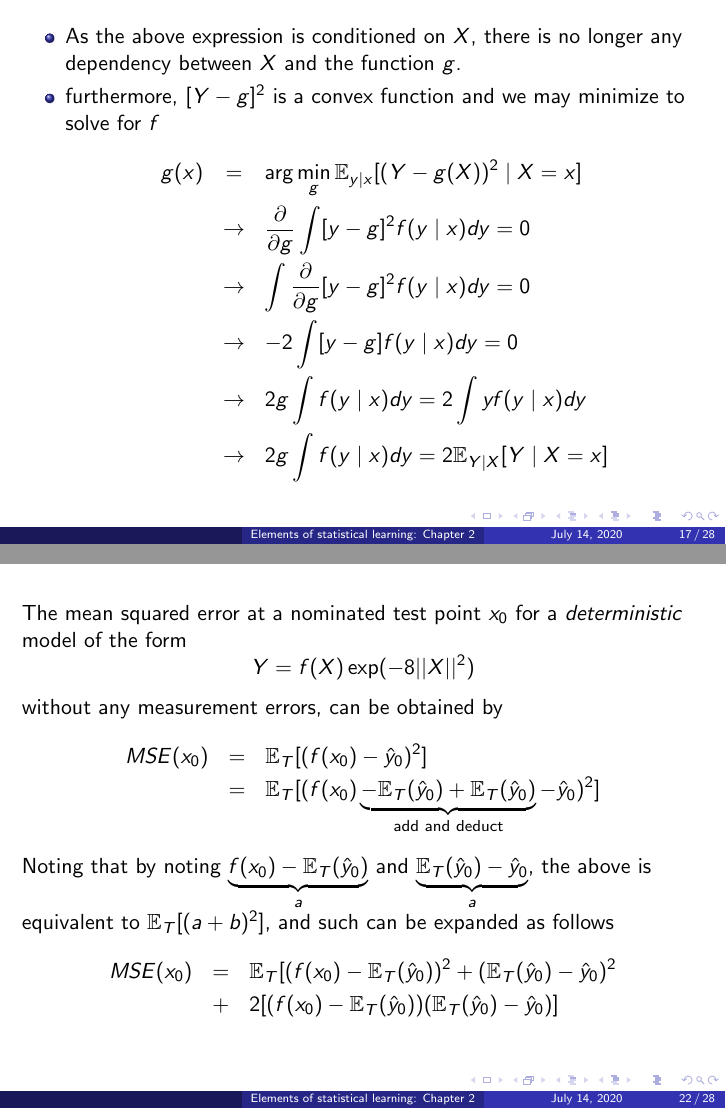
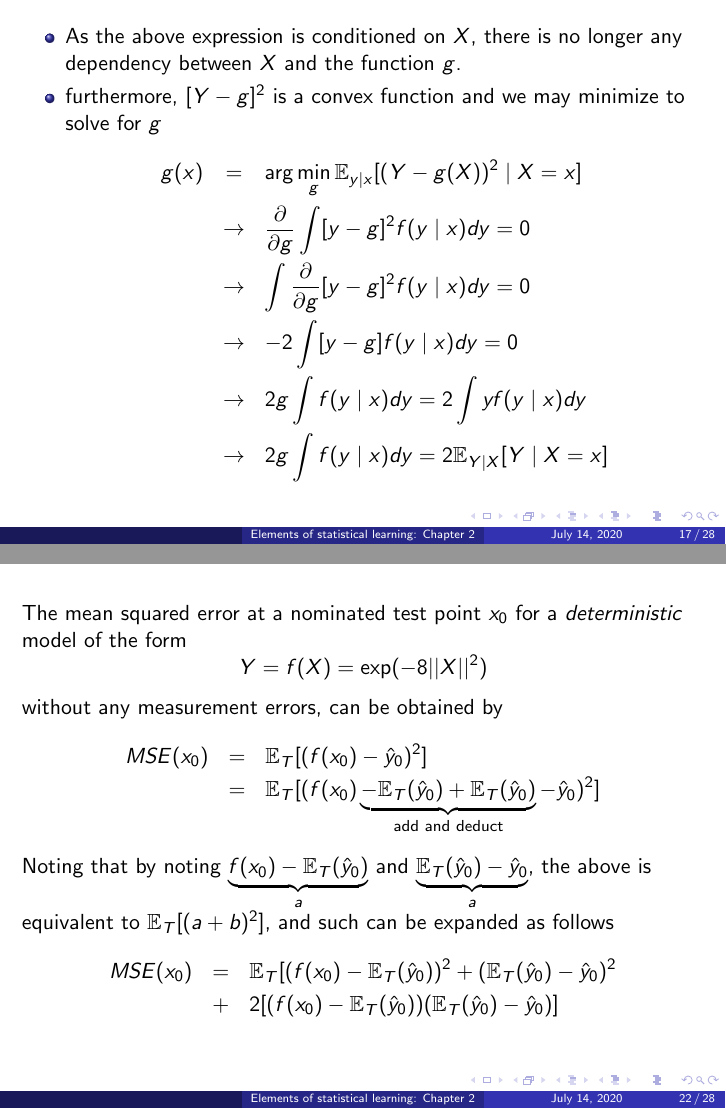
Before and after one commit to kavehsn/ESL, LaTeX slides (ESL1.tex): pages 17 and 22 of 28, joined at a grey line. Compiled offline with pdfLaTeX.

Commit message:
Corrected some typos

```diff
--- a/ESL1.tex
+++ b/ESL1.tex
@@ -300,7 +300,7 @@ Therefore, returning to (\ref{eq: EPE})
 \begin{itemize}
 \item{} As the above expression is conditioned on $X$, there is no longer any dependency between $X$ and the function $g$.
 
-\item{} furthermore, $[Y-g]^2$ is a convex function and we may minimize to solve for $f$
+\item{} furthermore, $[Y-g]^2$ is a convex function and we may minimize to solve for $g$
 \begin{eqnarray*}
 g(x)&=&\arg\min_{g}\E_{y\mid x}[(Y-g(X))^2\mid X=x]\\
 &\rightarrow& \frac{\partial}{\partial g}\int[y-g]^2 f(y\mid x)dy=0\\
@@ -396,7 +396,7 @@ which implies that we may express (\ref{eq: l1}) as
 \begin{frame}
 The mean squared error at a nominated test point $x_0$ for a \textit{deterministic} model of the form
 \[
-Y=f(X)\exp(-8\lvert\lvert X\rvert\rvert^2)
+Y=f(X)=\exp(-8\lvert\lvert X\rvert\rvert^2)
 \]
 without any measurement errors, can be obtained by
 \begin{eqnarray*}
```
Also changed, not shown: ESL1.pdf.
